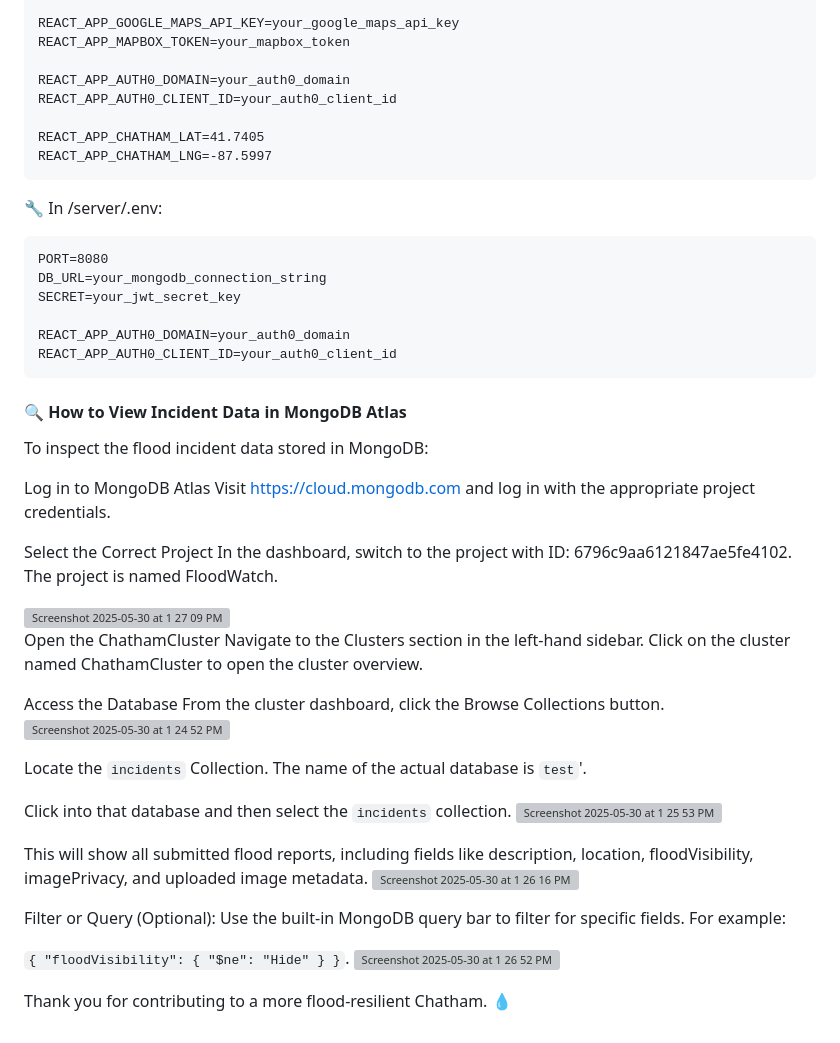
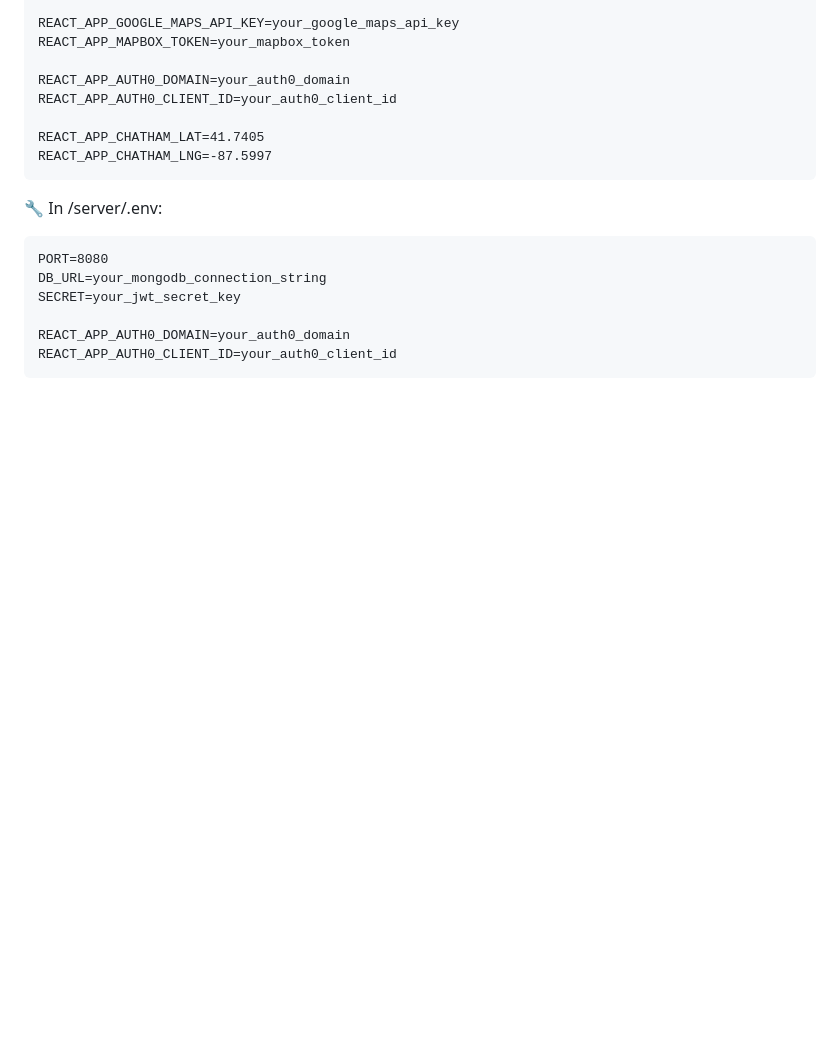
Before and after one commit to kanchan-naik/WaterOnMyBlock, a Markdown page: README.md, the part around the change. Drawn GitHub-style; blank space fills up the shorter version; grey boxes are pictures that could not be loaded.

````diff
--- a/README.md
+++ b/README.md
@@ -166,40 +166,3 @@ SECRET=your_jwt_secret_key
 REACT_APP_AUTH0_DOMAIN=your_auth0_domain
 REACT_APP_AUTH0_CLIENT_ID=your_auth0_client_id
 ```
-
-#### 🔍 How to View Incident Data in MongoDB Atlas
-To inspect the flood incident data stored in MongoDB:
-
-Log in to MongoDB Atlas
-Visit https://cloud.mongodb.com and log in with the appropriate project credentials.
-
-Select the Correct Project
-In the dashboard, switch to the project with ID: 6796c9aa6121847ae5fe4102.
-The project is named FloodWatch.
-
-<img width="1456" alt="Screenshot 2025-05-30 at 1 27 09 PM" src="https://github.com/user-attachments/assets/b61787d1-391e-4d65-95ef-fd1e6cb7b471" />
-
-Open the ChathamCluster
-Navigate to the Clusters section in the left-hand sidebar.
-Click on the cluster named ChathamCluster to open the cluster overview.
-
-Access the Database
-From the cluster dashboard, click the Browse Collections button.
-<img width="1466" alt="Screenshot 2025-05-30 at 1 24 52 PM" src="https://github.com/user-attachments/assets/275707c1-f4e9-4c77-9452-eb126a3a37dc" />
-
-Locate the `incidents` Collection. The name of the actual database is `test`'.
-
-Click into that database and then select the `incidents` collection.
-<img width="1470" alt="Screenshot 2025-05-30 at 1 25 53 PM" src="https://github.com/user-attachments/assets/2c1c0ec2-0c1e-4aef-a3c1-3ffe3b060954" />
-
-This will show all submitted flood reports, including fields like description, location, floodVisibility, imagePrivacy, and uploaded image metadata.
-<img width="1469" alt="Screenshot 2025-05-30 at 1 26 16 PM" src="https://github.com/user-attachments/assets/4007f8d2-5c55-4e22-aff4-775693a5dcd0" />
-
-Filter or Query (Optional):
-Use the built-in MongoDB query bar to filter for specific fields. For example:
-
-`{ "floodVisibility": { "$ne": "Hide" } }`.
-<img width="973" alt="Screenshot 2025-05-30 at 1 26 52 PM" src="https://github.com/user-attachments/assets/86227ab2-b43b-46b7-956b-595ca5511df4" />
-
-
-Thank you for contributing to a more flood-resilient Chatham. 💧
````
